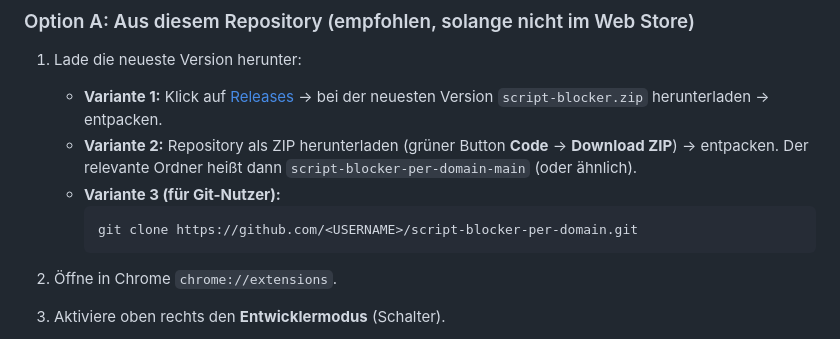
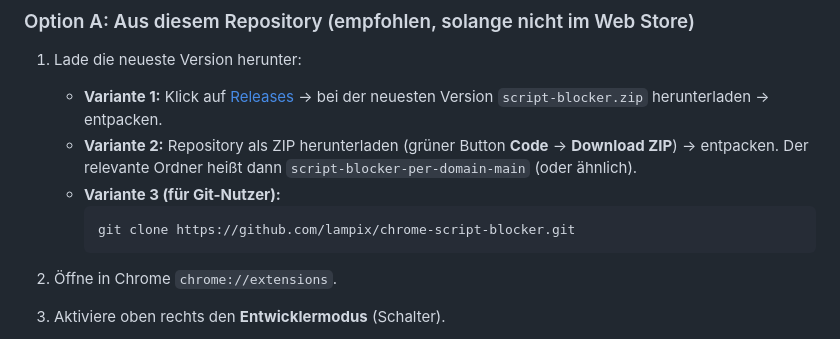
Before and after one commit to lampix/chrome-script-blocker, a Markdown page: README.md, the part around the change. Drawn GitHub-style.

````diff
--- a/README.md
+++ b/README.md
@@ -36,7 +36,7 @@ denen es dich stört.
      dann `script-blocker-per-domain-main` (oder ähnlich).
    - **Variante 3 (für Git-Nutzer):**
      ```bash
-     git clone https://github.com/<USERNAME>/script-blocker-per-domain.git
+     git clone https://github.com/lampix/chrome-script-blocker.git
      ```
 
 2. Öffne in Chrome `chrome://extensions`.
````
